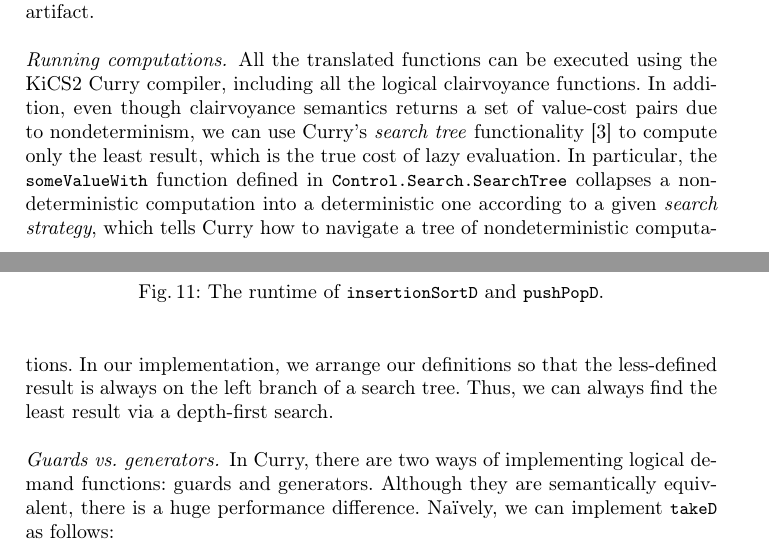
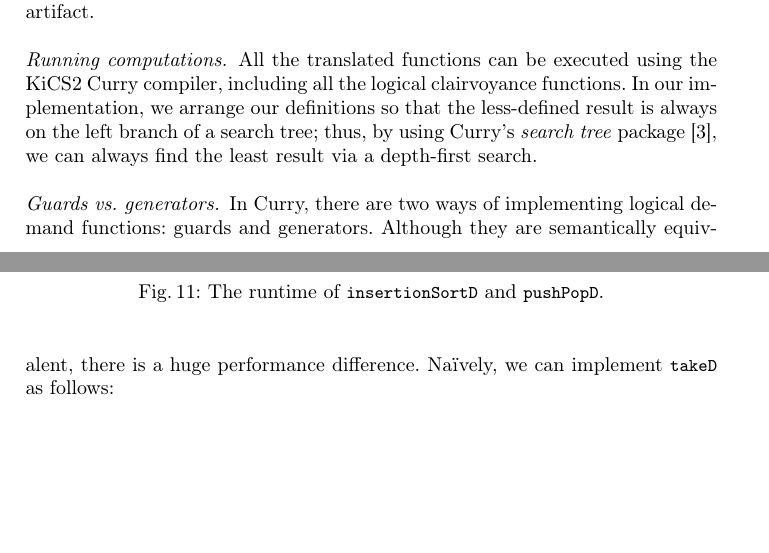
Before and after one commit to heraplem/logical-laziness-agda, a LaTeX paper (paper/paper.tex, which reads paper/case-study.tex): two parts of pages 14 and 15 of 25, joined at a grey line, cut so that both start at the same text, the shorter picture padded with empty space. Compiled offline with pdfLaTeX.

Commit message:
Cut most search tree explanation

```diff
--- a/paper/case-study.tex
+++ b/paper/case-study.tex
@@ -77,17 +77,11 @@ available artifact.
 
 \paragraph{Running computations.}
 All the translated functions can be executed using the KiCS2 Curry compiler,
-including all the logical clairvoyance functions. In addition, even though
-clairvoyance semantics returns a set of value-cost pairs due to nondeterminism,
-we can use Curry's \emph{search tree}
-functionality~\cite{DBLP:journals/jflp/BrasselHH04} to compute only the least
-result, which is the true cost of lazy evaluation. In particular, the
-\cdc{someValueWith} function defined in \cdc{Control.Search.SearchTree}
-collapses a nondeterministic computation into a deterministic one according to a
-given \emph{search strategy}, which tells Curry how to navigate a tree of
-nondeterministic computations. In our implementation, we arrange our definitions
-so that the less-defined result is always on the left branch of a search tree.
-Thus, we can always find the least result via a depth-first search.
+including all the logical clairvoyance functions. In our implementation, we
+arrange our definitions so that the less-defined result is always on the left
+branch of a search tree; thus, by using Curry's \emph{search tree}
+package~\cite{DBLP:journals/jflp/BrasselHH04}, we can always find the least
+result via a depth-first search.
 
 % \ly{TODO: rewrite these now that the code is shown in \cref{sec:intro}.} Now we
 % can start defining some functions. \cdc{takeC} is the clairvoyance
```
Also changed, not shown: paper/CHANGELOG.md.
